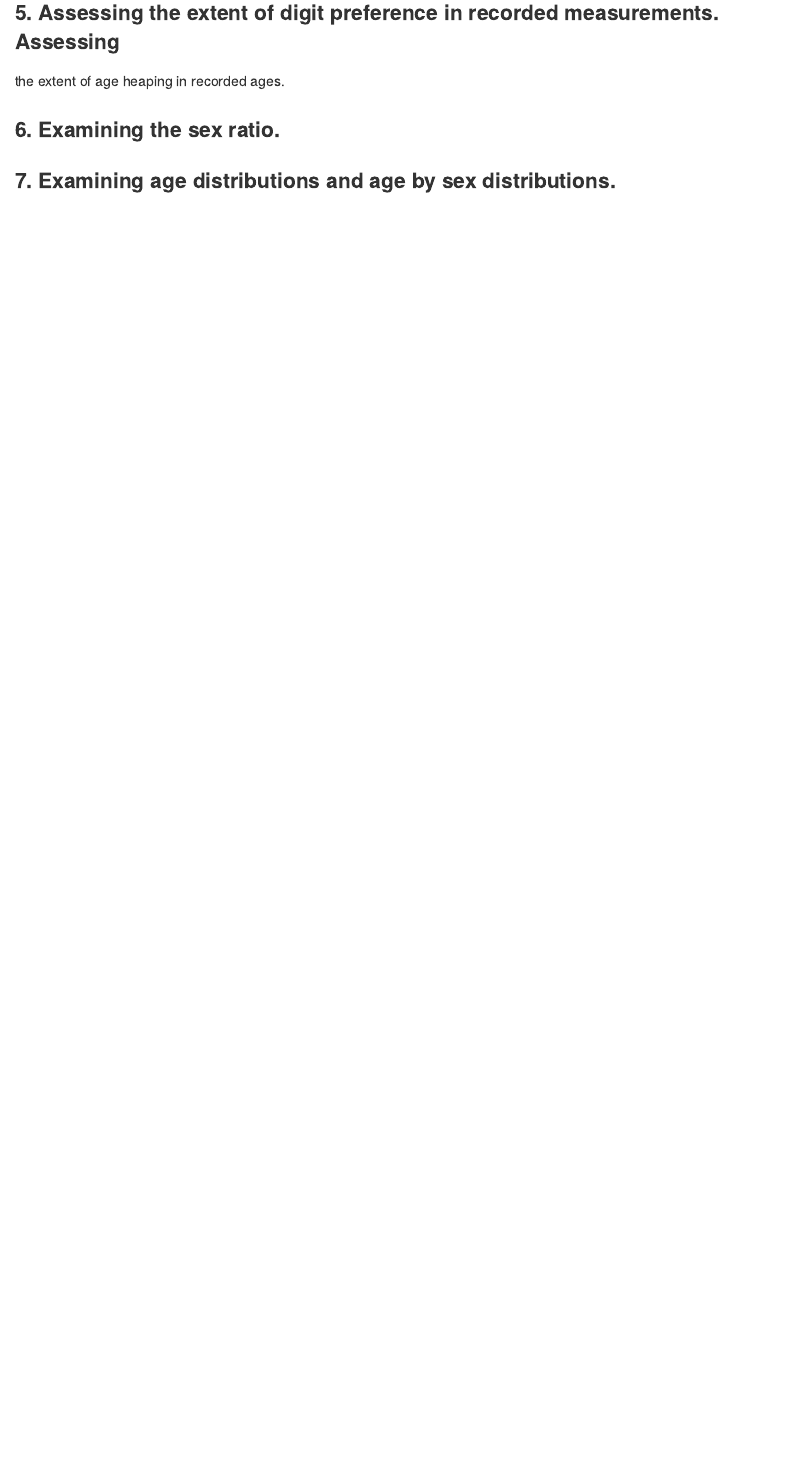
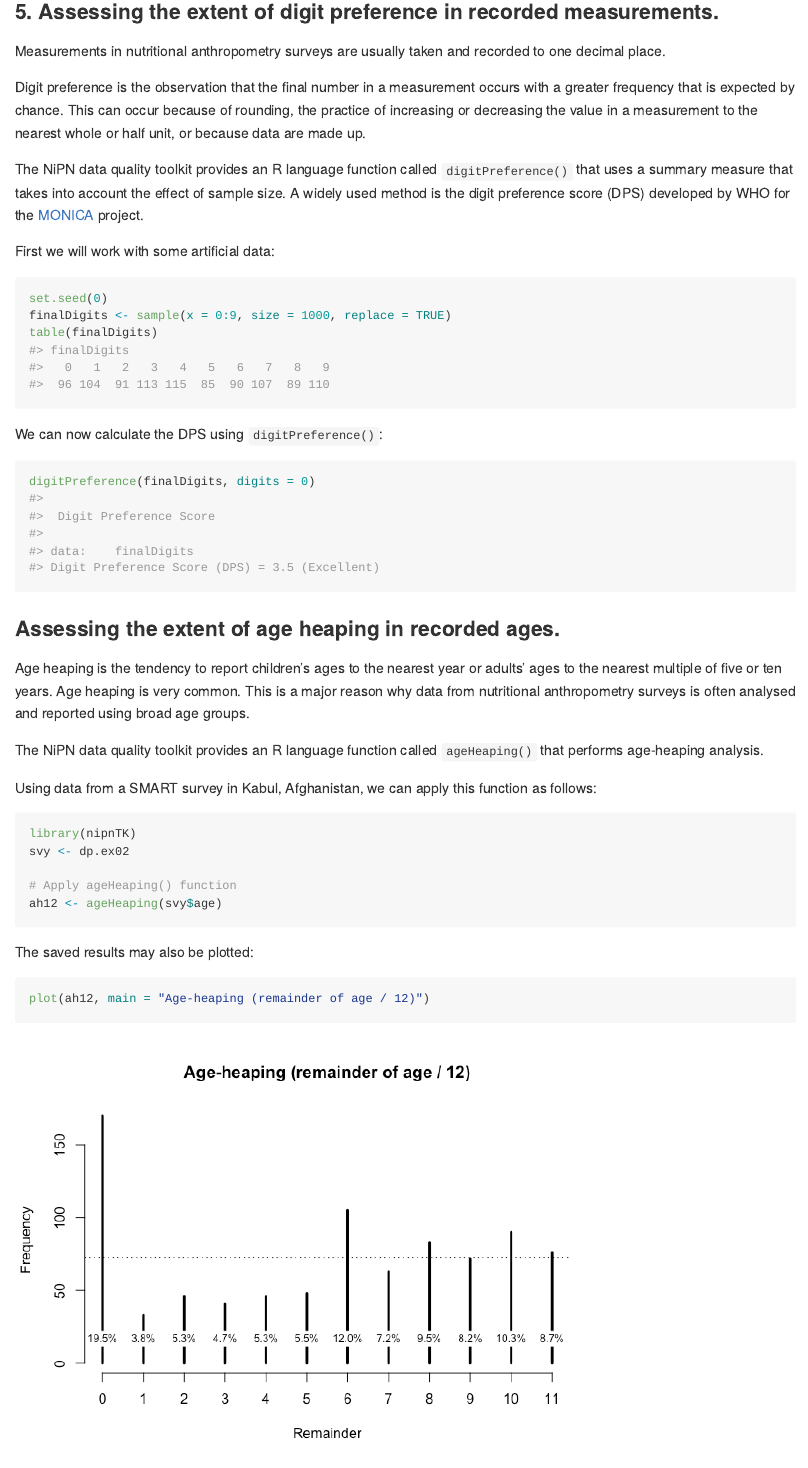
Before and after one commit to nutriverse/nipnTK, an R Markdown document (README.Rmd): the page in a window 1100 px wide, from 8210 px down. The pictures show the output file README.md that the author committed with the source, drawn offline in the style of GitHub; badge pictures from the web are left out.

Commit message:
update README

````diff
--- a/README.Rmd
+++ b/README.Rmd
@@ -197,5 +196,57 @@ histNormal(svy$waz)
 histNormal(svy$whz)
 ```
 
-### 5. Assessing the extent of digit preference in recorded measurements. Assessing
-the extent of age heaping in recorded ages.
+### 5. Assessing the extent of digit preference in recorded measurements.
+
+Measurements in nutritional anthropometry surveys are usually taken and recorded
+to one decimal place.
+
+Digit preference is the observation that the final number in a measurement occurs
+with a greater frequency that is expected by chance. This can occur because of
+rounding, the practice of increasing or decreasing the value in a measurement to
+the nearest whole or half unit, or because data are made up.
+
+The NiPN data quality toolkit provides an R language function called `digitPreference()`
+that uses a summary measure that takes into account the effect of sample size.
+A widely used method is the digit preference score (DPS) developed by WHO for the
+[MONICA](http://www.thl.fi/publications/monica/bp/bpqa.htm) project.
+
+First we will work with some artificial data:
+
+```{r eval = TRUE, echo = TRUE}
+set.seed(0)
+finalDigits <- sample(x = 0:9, size = 1000, replace = TRUE)
+table(finalDigits)
+```
+
+We can now calculate the DPS using `digitPreference()`:
+
+```{r eval = TRUE, echo = TRUE}
+digitPreference(finalDigits, digits = 0)
+```
+
+### Assessing the extent of age heaping in recorded ages.
+
+Age heaping is the tendency to report children's ages to the nearest year or
+adults’ ages to the nearest multiple of five or ten years. Age heaping is very
+common. This is a major reason why data from nutritional anthropometry surveys
+is often analysed and reported using broad age groups.
+
+The NiPN data quality toolkit provides an R language function called `ageHeaping()`
+that performs age-heaping analysis.
+
+Using data from a SMART survey in Kabul, Afghanistan, we can apply this function
+as follows:
+
+```{r eval = TRUE, echo = TRUE}
+library(nipnTK)
+svy <- dp.ex02
+
+# Apply ageHeaping() function
+ah12 <- ageHeaping(svy$age)
+```
+
+The saved results may also be plotted:
+
+```{r eval = TRUE, echo = TRUE}
+plot(ah12, main = "Age-heaping (remainder of age / 12)")
````
Also changed, not shown: README.md, tools/README-unnamed-chunk-17-1.png (added), README.Rmd (35 more changed lines).
